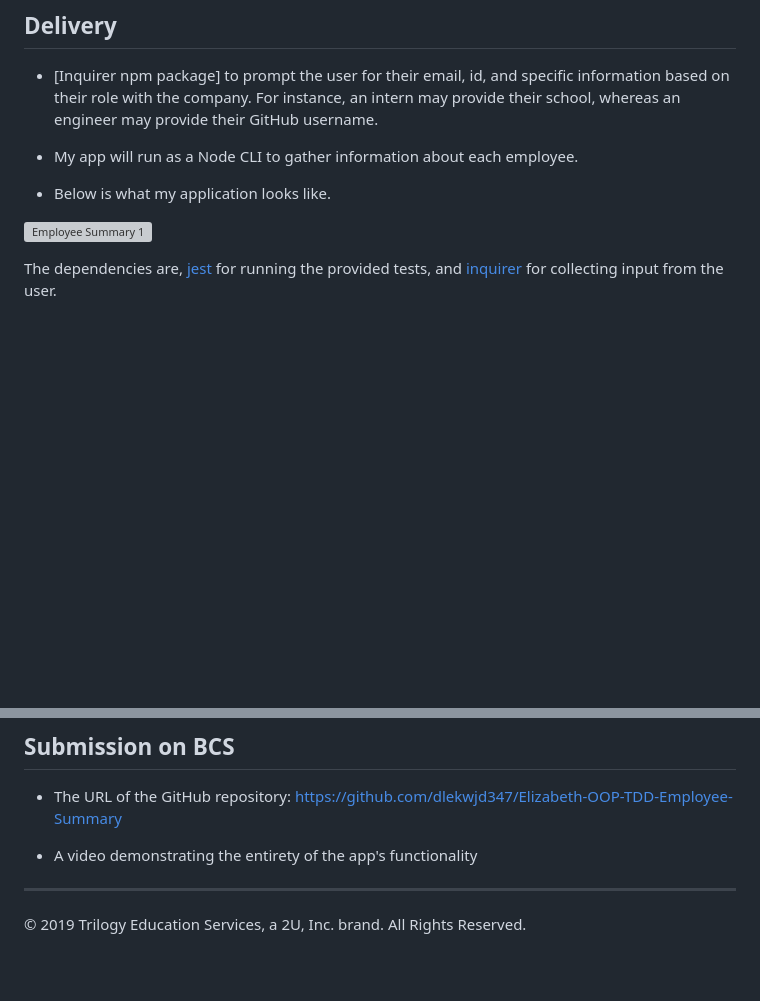
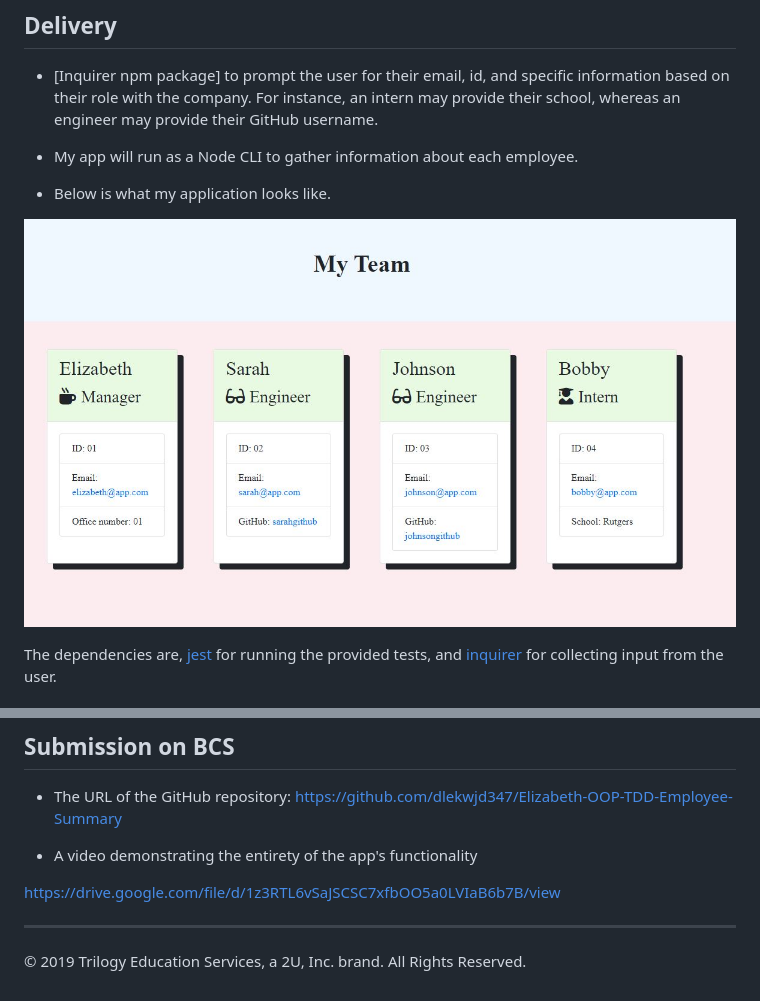
Before and after one commit to dlekwjd347/Elizabeth-OOP-TDD-Employee-Summary, a Markdown page: README.md, 2 parts joined by grey strips. GitHub-like rendering; pictures changed too: Assets/screenshots/DeployedHTML.JPG; blank space fills up the shorter version; grey boxes are pictures that could not be loaded.

```diff
--- a/README.md
+++ b/README.md
@@ -21,7 +21,7 @@ so that I have quick access to emails and GitHub profiles
 
 * Below is what my application looks like.
 
-![Employee Summary 1](Assets\screenshots\DeployedHTML.JPG)
+![Employee Summary 1](https://github.com/dlekwjd347/Elizabeth-OOP-TDD-Employee-Summary/blob/master/Assets/screenshots/DeployedHTML.JPG)
 
 
 The dependencies are, [jest](https://jestjs.io/) for running the provided tests, and [inquirer](https://www.npmjs.com/package/inquirer) for collecting input from the user.
@@ -55,5 +55,7 @@ The project will generate a `team.html` page in the `output` directory, that dis
 
 * A video demonstrating the entirety of the app's functionality
 
+https://drive.google.com/file/d/1z3RTL6vSaJSCSC7xfbOO5a0LVIaB6b7B/view
+
 - - -
 © 2019 Trilogy Education Services, a 2U, Inc. brand. All Rights Reserved.
```
Also changed, not shown: 4 other files.
